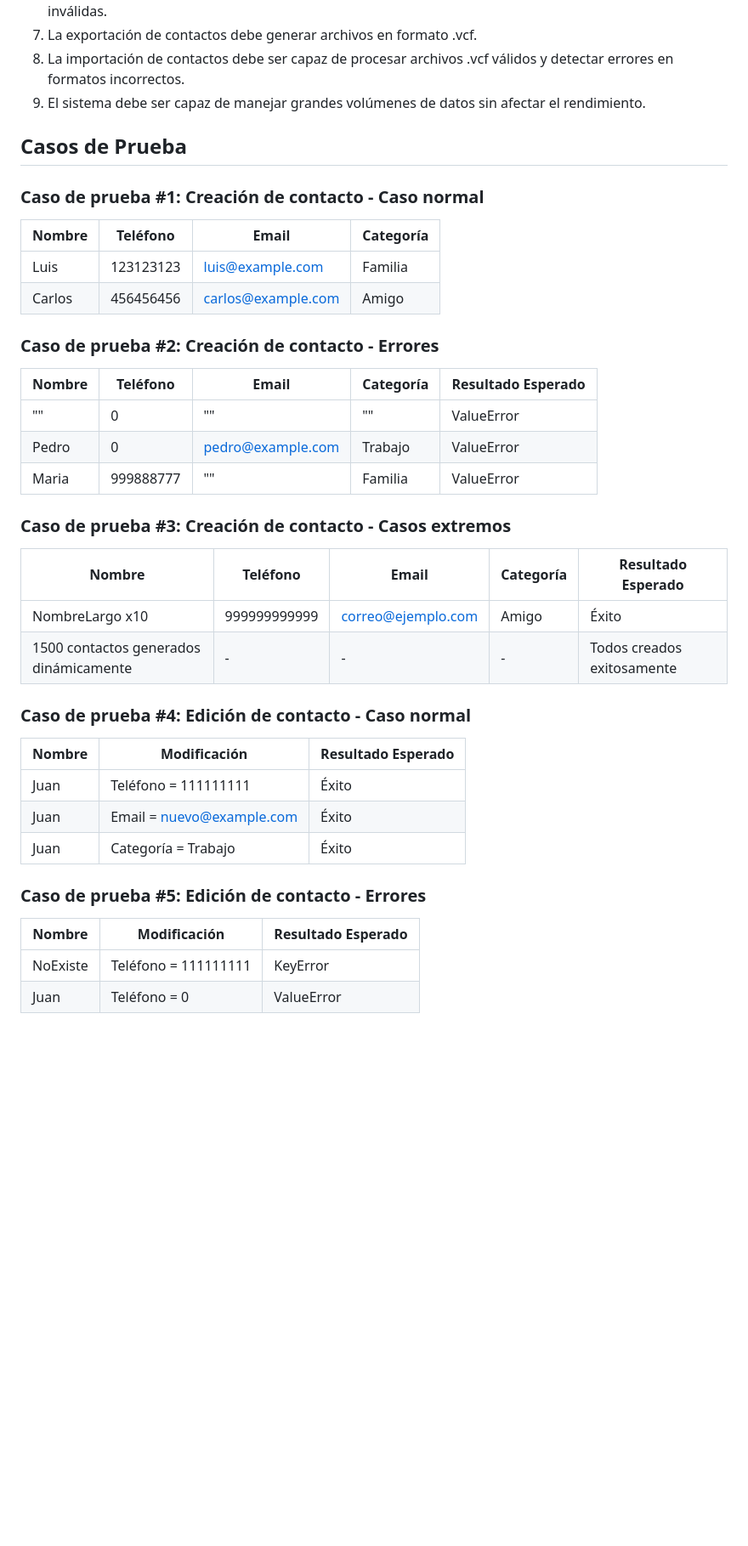
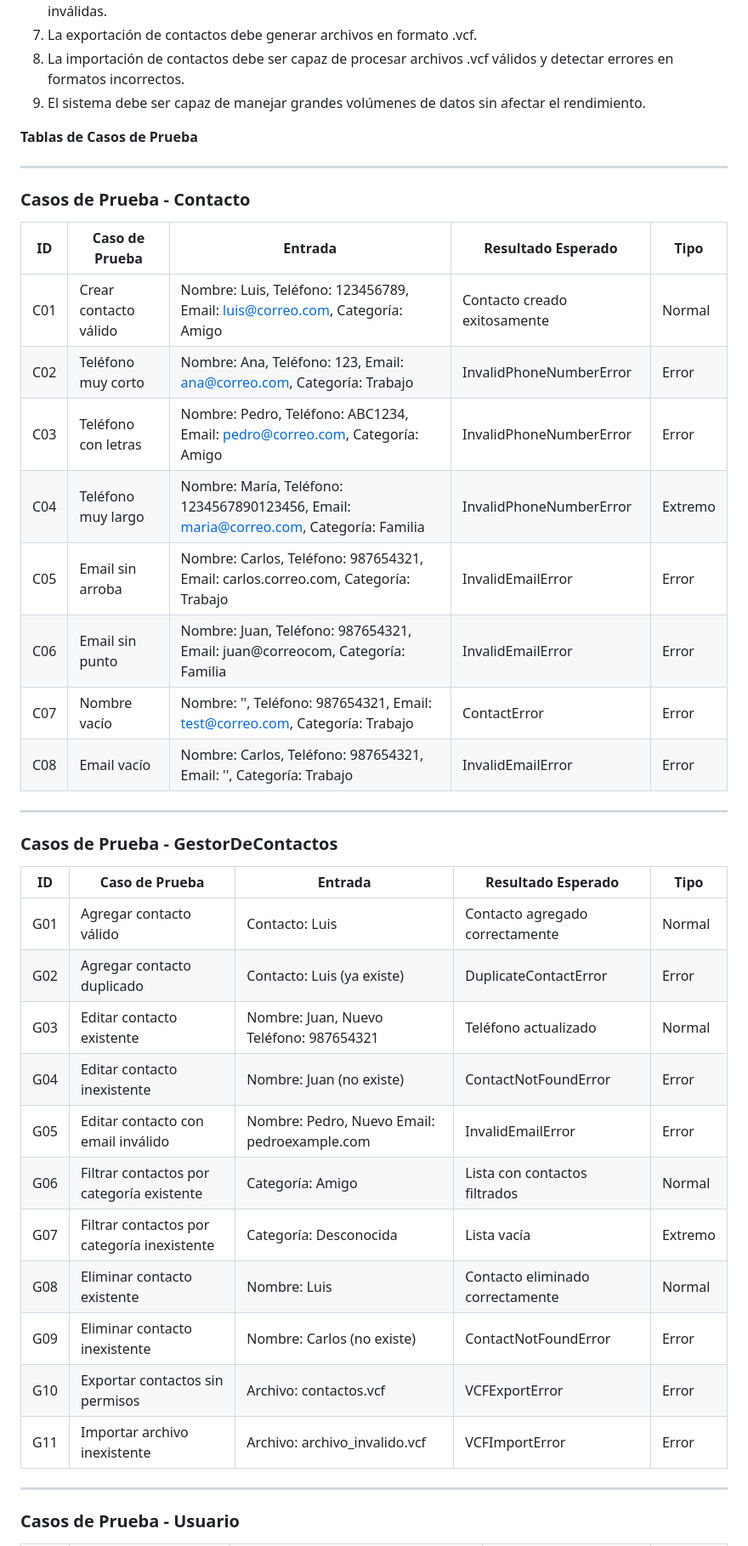
Before and after one commit to Saram01/Gestor_de_contactos, a Markdown page: README.md, the part around one of its changes. Shown at 85% size. Drawn GitHub-style; blank space fills up the shorter version.

Commit message:
"Se modifica el readme"

```diff
--- a/README.md
+++ b/README.md
@@ -12,37 +12,39 @@
 8. La importación de contactos debe ser capaz de procesar archivos .vcf válidos y detectar errores en formatos incorrectos.
 9. El sistema debe ser capaz de manejar grandes volúmenes de datos sin afectar el rendimiento.
 
-## Casos de Prueba
+**Tablas de Casos de Prueba**
 
-### Caso de prueba #1: Creación de contacto - Caso normal
-| Nombre  | Teléfono   | Email               | Categoría |
-|---------|-----------|---------------------|-----------|
-| Luis    | 123123123 | luis@example.com   | Familia   |
-| Carlos  | 456456456 | carlos@example.com | Amigo     |
+---
+### **Casos de Prueba - Contacto**
 
-### Caso de prueba #2: Creación de contacto - Errores
-| Nombre  | Teléfono | Email | Categoría | Resultado Esperado |
-|---------|----------|-------|-----------|--------------------|
-| ""      | 0        | ""    | ""        | ValueError        |
-| Pedro   | 0        | pedro@example.com | Trabajo | ValueError |
-| Maria   | 999888777 | ""   | Familia   | ValueError        |
+| ID  | Caso de Prueba | Entrada | Resultado Esperado | Tipo |
+|-----|--------------|---------|--------------------|------|
+| C01 | Crear contacto válido | Nombre: Luis, Teléfono: 123456789, Email: luis@correo.com, Categoría: Amigo | Contacto creado exitosamente | Normal |
+| C02 | Teléfono muy corto | Nombre: Ana, Teléfono: 123, Email: ana@correo.com, Categoría: Trabajo | InvalidPhoneNumberError | Error |
+| C03 | Teléfono con letras | Nombre: Pedro, Teléfono: ABC1234, Email: pedro@correo.com, Categoría: Amigo | InvalidPhoneNumberError | Error |
+| C04 | Teléfono muy largo | Nombre: María, Teléfono: 1234567890123456, Email: maria@correo.com, Categoría: Familia | InvalidPhoneNumberError | Extremo |
+| C05 | Email sin arroba | Nombre: Carlos, Teléfono: 987654321, Email: carlos.correo.com, Categoría: Trabajo | InvalidEmailError | Error |
+| C06 | Email sin punto | Nombre: Juan, Teléfono: 987654321, Email: juan@correocom, Categoría: Familia | InvalidEmailError | Error |
+| C07 | Nombre vacío | Nombre: '', Teléfono: 987654321, Email: test@correo.com, Categoría: Trabajo | ContactError | Error |
+| C08 | Email vacío | Nombre: Carlos, Teléfono: 987654321, Email: '', Categoría: Trabajo | InvalidEmailError | Error |
 
-### Caso de prueba #3: Creación de contacto - Casos extremos
-| Nombre  | Teléfono        | Email               | Categoría | Resultado Esperado |
-|---------|----------------|---------------------|-----------|--------------------|
-| NombreLargo x10 | 999999999999 | correo@ejemplo.com | Amigo | Éxito |
-| 1500 contactos generados dinámicamente | - | - | - | Todos creados exitosamente |
+---
+### **Casos de Prueba - GestorDeContactos**
 
-### Caso de prueba #4: Edición de contacto - Caso normal
-| Nombre  | Modificación           | Resultado Esperado |
-|---------|------------------------|--------------------|
-| Juan    | Teléfono = 111111111   | Éxito |
-| Juan    | Email = nuevo@example.com | Éxito |
-| Juan    | Categoría = Trabajo    | Éxito |
+| ID  | Caso de Prueba | Entrada | Resultado Esperado | Tipo |
+|-----|--------------|---------|--------------------|------|
+| G01 | Agregar contacto válido | Contacto: Luis | Contacto agregado correctamente | Normal |
+| G02 | Agregar contacto duplicado | Contacto: Luis (ya existe) | DuplicateContactError | Error |
+| G03 | Editar contacto existente | Nombre: Juan, Nuevo Teléfono: 987654321 | Teléfono actualizado | Normal |
+| G04 | Editar contacto inexistente | Nombre: Juan (no existe) | ContactNotFoundError | Error |
+| G05 | Editar contacto con email inválido | Nombre: Pedro, Nuevo Email: pedroexample.com | InvalidEmailError | Error |
+| G06 | Filtrar contactos por categoría existente | Categoría: Amigo | Lista con contactos filtrados | Normal |
+| G07 | Filtrar contactos por categoría inexistente | Categoría: Desconocida | Lista vacía | Extremo |
+| G08 | Eliminar contacto existente | Nombre: Luis | Contacto eliminado correctamente | Normal |
+| G09 | Eliminar contacto inexistente | Nombre: Carlos (no existe) | ContactNotFoundError | Error |
+| G10 | Exportar contactos sin permisos | Archivo: contactos.vcf | VCFExportError | Error |
+| G11 | Importar archivo inexistente | Archivo: archivo_invalido.vcf | VCFImportError | Error |
 
-### Caso de prueba #5: Edición de contacto - Errores
-| Nombre   | Modificación         | Resultado Esperado |
-|----------|----------------------|--------------------|
-| NoExiste | Teléfono = 111111111 | KeyError |
-| Juan     | Teléfono = 0         | ValueError |
+---
+### **Casos de Prueba - Usuario**
 
```
Also changed, not shown: other parts of README.md (+11 -31 lines).
